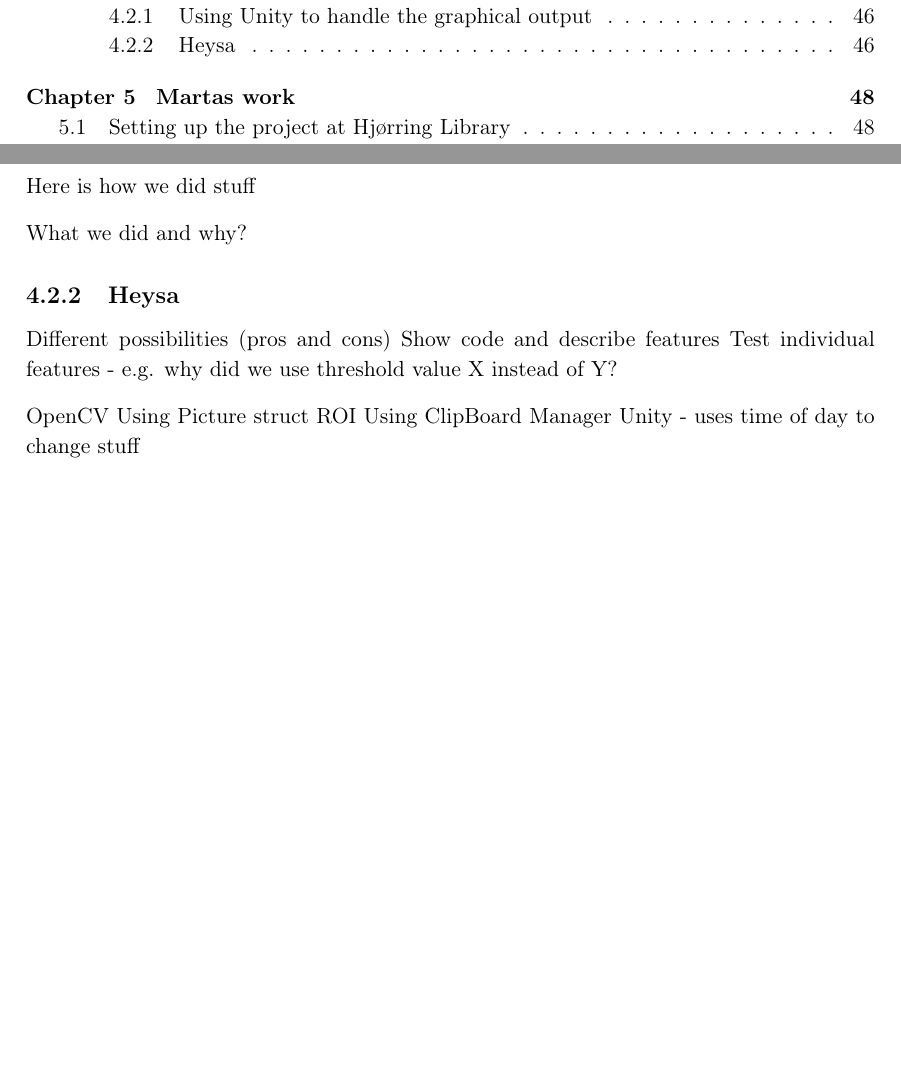
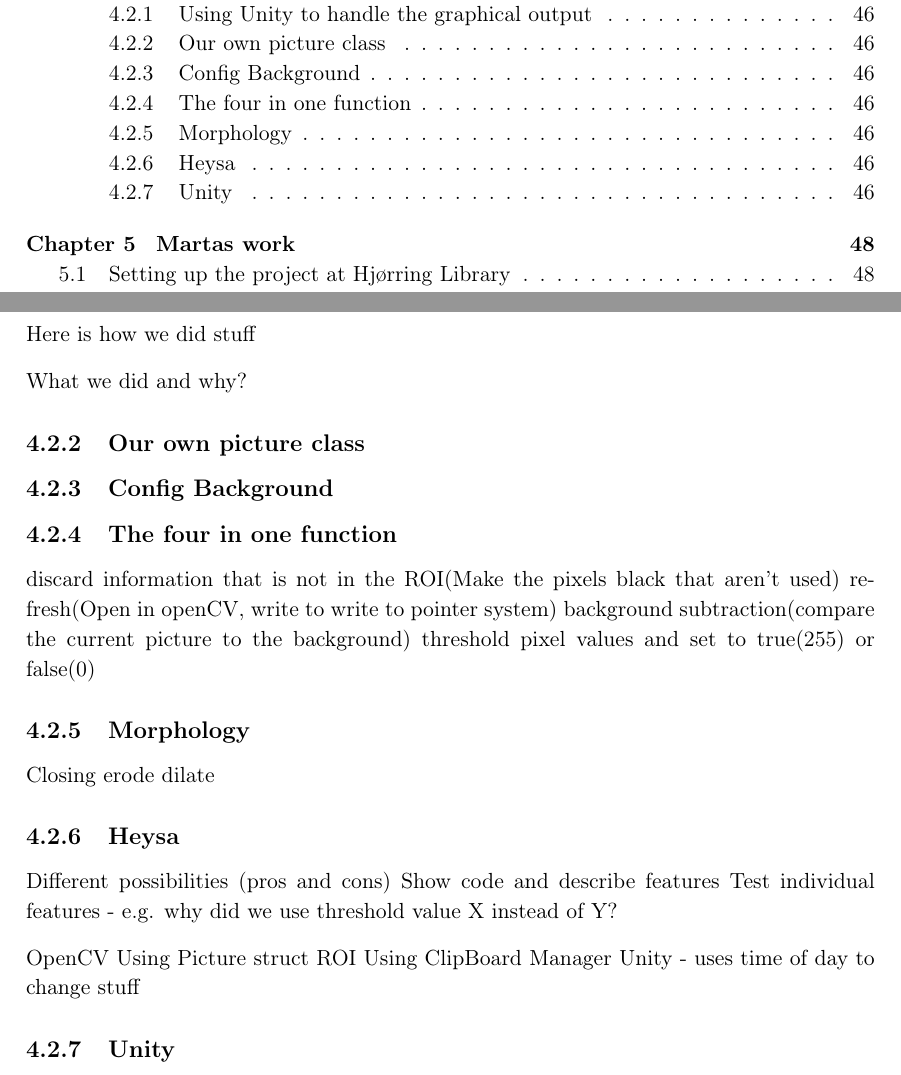
Before and after one commit to Wikzo/MagicCanvas_MedialogyP3_2012, a LaTeX thesis (Report/master.tex, which reads Report/programming.tex): two parts of pages 5 and 47 of 59, joined at a grey line, cut so that both start at the same text, the shorter picture padded with empty space. Compiled offline with pdfLaTeX.

Commit message:
max starting to write about the implementation

```diff
--- a/Report/programming.tex
+++ b/Report/programming.tex
@@ -10,6 +10,21 @@ Here is how we did stuff
 
 What we did and why?
 
+\subsection{Our own picture class}
+
+\subsection{Config Background}
+
+\subsection{The four in one function}
+discard information that is not in the ROI(Make the pixels black that aren't used)
+refresh(Open in openCV, write to write to pointer system)
+background subtraction(compare the current picture to the background)
+threshold pixel values and set to true(255) or false(0)
+
+\subsection{Morphology}
+Closing
+	erode
+	dilate
+
 \subsection{Heysa}
 Different possibilities (pros and cons)
 Show code and describe features
@@ -20,3 +35,4 @@ Using Picture struct
 ROI
 Using ClipBoard Manager
 Unity - uses time of day to change stuff
+\subsection{Unity}
```
